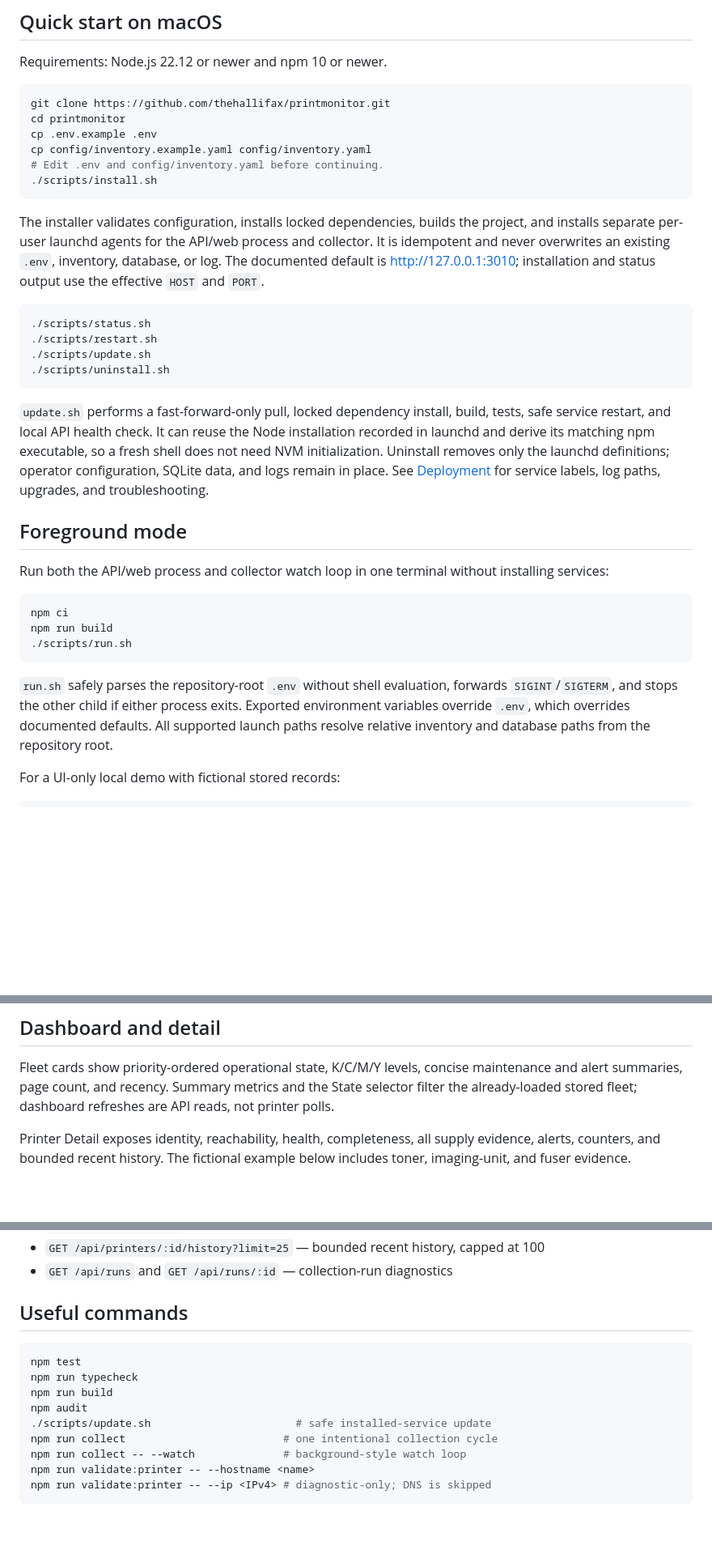
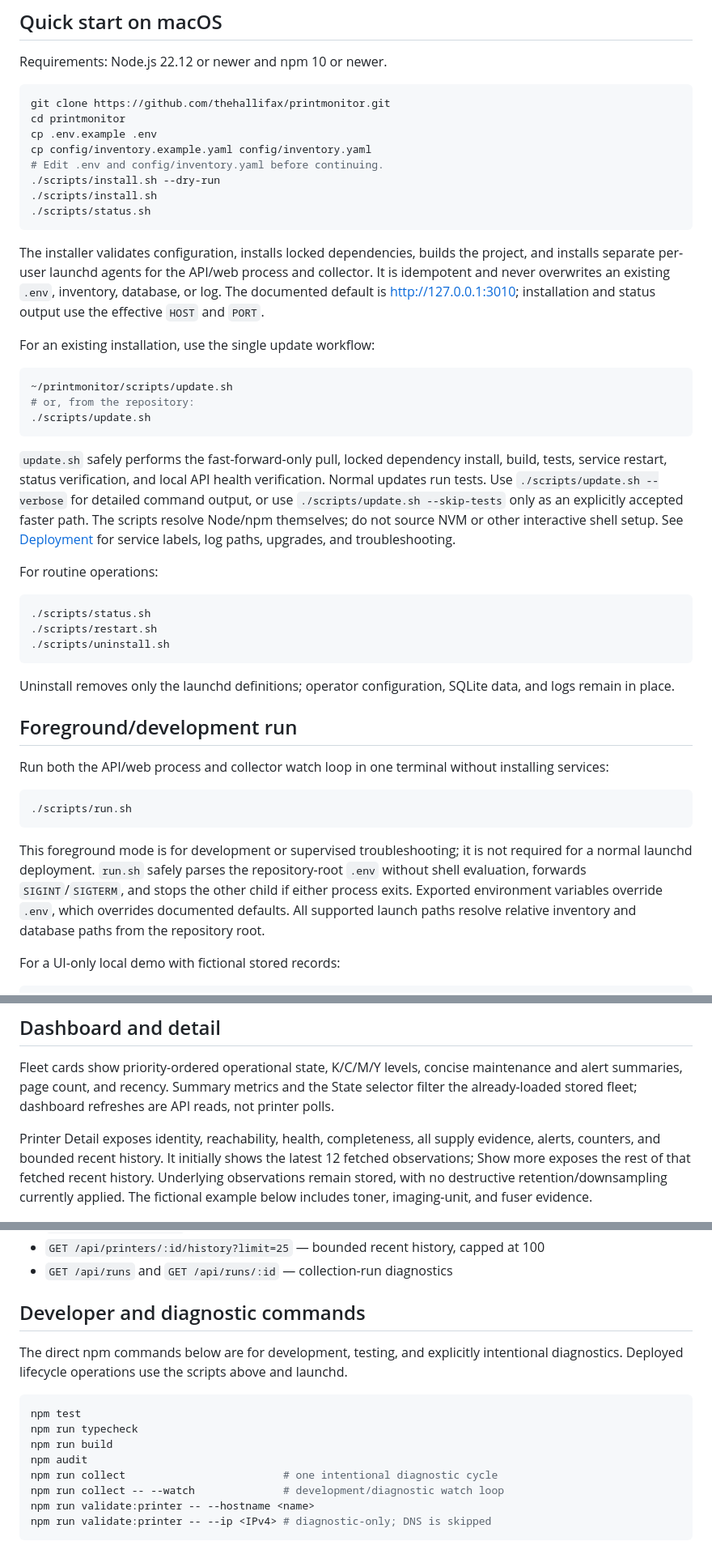
Before and after one commit to thehallifax/printmonitor, a Markdown page: README.md, 3 parts joined by grey strips. Shown at 81% size. GitHub-like rendering; blank space fills up the shorter version.

Commit message:
docs: simplify deployment and update instructions

````diff
--- a/README.md
+++ b/README.md
@@ -56,31 +56,42 @@ cd printmonitor
 cp .env.example .env
 cp config/inventory.example.yaml config/inventory.yaml
 # Edit .env and config/inventory.yaml before continuing.
+./scripts/install.sh --dry-run
 ./scripts/install.sh
+./scripts/status.sh
 ```
 
 The installer validates configuration, installs locked dependencies, builds the project, and installs separate per-user launchd agents for the API/web process and collector. It is idempotent and never overwrites an existing `.env`, inventory, database, or log. The documented default is <http://127.0.0.1:3010>; installation and status output use the effective `HOST` and `PORT`.
 
+For an existing installation, use the single update workflow:
+
+```bash
+~/printmonitor/scripts/update.sh
+# or, from the repository:
+./scripts/update.sh
+```
+
+`update.sh` safely performs the fast-forward-only pull, locked dependency install, build, tests, service restart, status verification, and local API health verification. Normal updates run tests. Use `./scripts/update.sh --verbose` for detailed command output, or use `./scripts/update.sh --skip-tests` only as an explicitly accepted faster path. The scripts resolve Node/npm themselves; do not source NVM or other interactive shell setup. See [Deployment](docs/DEPLOYMENT.md) for service labels, log paths, upgrades, and troubleshooting.
+
+For routine operations:
+
 ```bash
 ./scripts/status.sh
 ./scripts/restart.sh
-./scripts/update.sh
 ./scripts/uninstall.sh
 ```
 
-`update.sh` performs a fast-forward-only pull, locked dependency install, build, tests, safe service restart, and local API health check. It can reuse the Node installation recorded in launchd and derive its matching npm executable, so a fresh shell does not need NVM initialization. Uninstall removes only the launchd definitions; operator configuration, SQLite data, and logs remain in place. See [Deployment](docs/DEPLOYMENT.md) for service labels, log paths, upgrades, and troubleshooting.
+Uninstall removes only the launchd definitions; operator configuration, SQLite data, and logs remain in place.
 
-## Foreground mode
+## Foreground/development run
 
 Run both the API/web process and collector watch loop in one terminal without installing services:
 
 ```bash
-npm ci
-npm run build
 ./scripts/run.sh
 ```
 
-`run.sh` safely parses the repository-root `.env` without shell evaluation, forwards `SIGINT`/`SIGTERM`, and stops the other child if either process exits. Exported environment variables override `.env`, which overrides documented defaults. All supported launch paths resolve relative inventory and database paths from the repository root.
+This foreground mode is for development or supervised troubleshooting; it is not required for a normal launchd deployment. `run.sh` safely parses the repository-root `.env` without shell evaluation, forwards `SIGINT`/`SIGTERM`, and stops the other child if either process exits. Exported environment variables override `.env`, which overrides documented defaults. All supported launch paths resolve relative inventory and database paths from the repository root.
 
 For a UI-only local demo with fictional stored records:
 
@@ -114,7 +125,7 @@ Important settings are `SNMP_COMMUNITY`, `INVENTORY_PATH`, `DATABASE_PATH`, `POL
 
 Fleet cards show priority-ordered operational state, K/C/M/Y levels, concise maintenance and alert summaries, page count, and recency. Summary metrics and the State selector filter the already-loaded stored fleet; dashboard refreshes are API reads, not printer polls.
 
-Printer Detail exposes identity, reachability, health, completeness, all supply evidence, alerts, counters, and bounded recent history. The fictional example below includes toner, imaging-unit, and fuser evidence.
+Printer Detail exposes identity, reachability, health, completeness, all supply evidence, alerts, counters, and bounded recent history. It initially shows the latest 12 fetched observations; Show more exposes the rest of that fetched recent history. Underlying observations remain stored, with no destructive retention/downsampling currently applied. The fictional example below includes toner, imaging-unit, and fuser evidence.
 
 ![Printer Detail populated with fictional supply, alert, counter, and history evidence](docs/images/printer-detail.png)
 
@@ -127,16 +138,17 @@ Printer Detail exposes identity, reachability, health, completeness, all supply
 - `GET /api/printers/:id/history?limit=25` — bounded recent history, capped at 100
 - `GET /api/runs` and `GET /api/runs/:id` — collection-run diagnostics
 
-## Useful commands
+## Developer and diagnostic commands
+
+The direct npm commands below are for development, testing, and explicitly intentional diagnostics. Deployed lifecycle operations use the scripts above and launchd.
 
 ```bash
 npm test
 npm run typecheck
 npm run build
 npm audit
-./scripts/update.sh                       # safe installed-service update
-npm run collect                         # one intentional collection cycle
-npm run collect -- --watch              # background-style watch loop
+npm run collect                         # one intentional diagnostic cycle
+npm run collect -- --watch              # development/diagnostic watch loop
 npm run validate:printer -- --hostname <name>
 npm run validate:printer -- --ip <IPv4> # diagnostic-only; DNS is skipped
 ```
````
Also changed, not shown: docs/DEPLOYMENT.md (+4 -2 lines), docs/DEVELOPMENT.md (+2 -0 lines).
